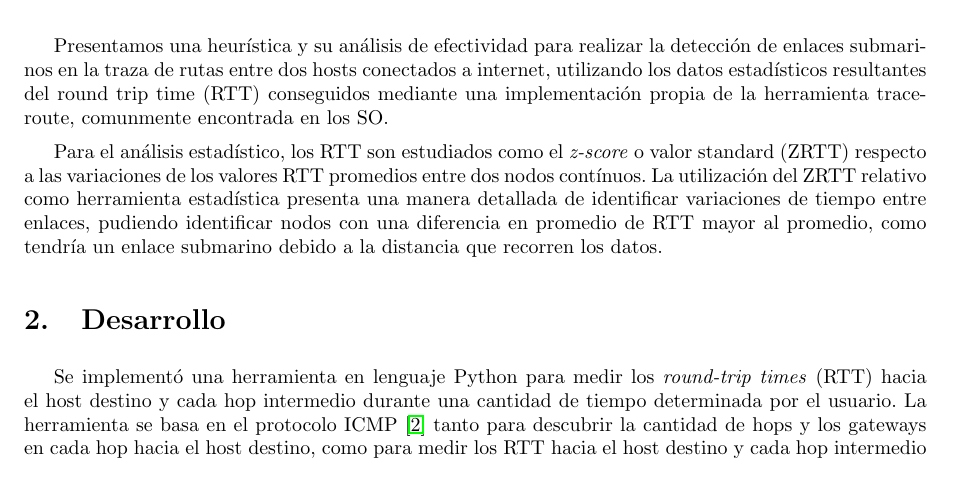
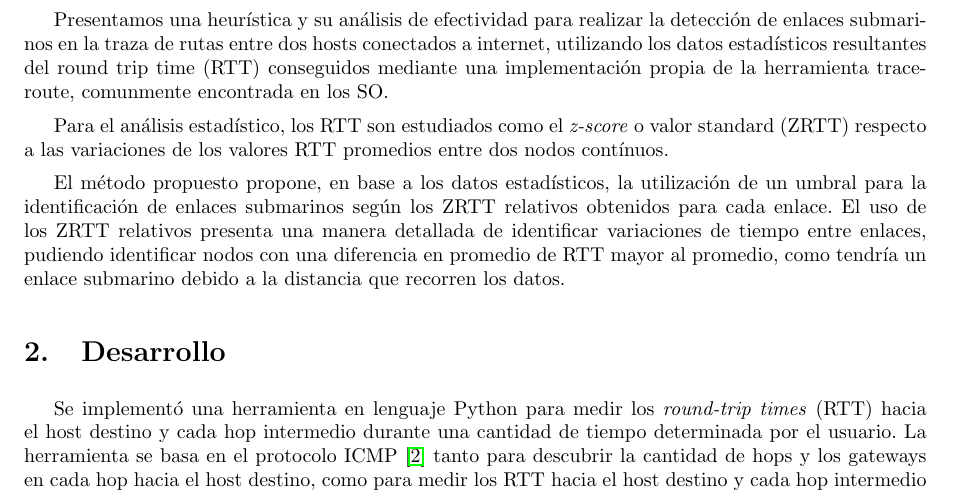
Before and after one commit to LeandroLovisolo/TdC-TP2, a LaTeX document (tex/informe.tex): part of page 3 of 18, cut so that both start at the same text. Compiled offline with pdfLaTeX.

Commit message:
Arreglos intro

```diff
--- a/tex/informe.tex
+++ b/tex/informe.tex
@@ -160,7 +160,9 @@ Petaccio, Lautaro José & 443/11 & lausuper@gmail.com\\
 
 Presentamos una heurística y su análisis de efectividad para realizar la detección de enlaces submarinos en la traza de rutas entre dos hosts conectados a internet, utilizando los datos estadísticos resultantes del round trip time (RTT) conseguidos mediante una implementación propia de la herramienta traceroute, comunmente encontrada en los SO.
 
-Para el análisis estadístico, los RTT son estudiados como el \textit{z-score} o valor standard (ZRTT) respecto a las variaciones de los valores RTT promedios entre dos nodos contínuos. La utilización del ZRTT relativo como herramienta estadística presenta una manera detallada de identificar variaciones de tiempo entre enlaces, pudiendo identificar nodos con una diferencia en promedio de RTT mayor al promedio, como tendría un enlace submarino debido a la distancia que recorren los datos.
+Para el análisis estadístico, los RTT son estudiados como el \textit{z-score} o valor standard (ZRTT) respecto a las variaciones de los valores RTT promedios entre dos nodos contínuos.
+
+El método propuesto propone, en base a los datos estadísticos, la utilización de un umbral para la identificación de enlaces submarinos según los ZRTT relativos obtenidos para cada enlace. El uso de los ZRTT relativos presenta una manera detallada de identificar variaciones de tiempo entre enlaces, pudiendo identificar nodos con una diferencia en promedio de RTT mayor al promedio, como tendría un enlace submarino debido a la distancia que recorren los datos.
 
 
 %%%%%%%%%%%%%%%%%%%%%%%%%%%%%%%%%%%%%%%%%%%%%%%%%%%%%%%%%%%%%%%%%%%%%%%%%%%%%%%
```
